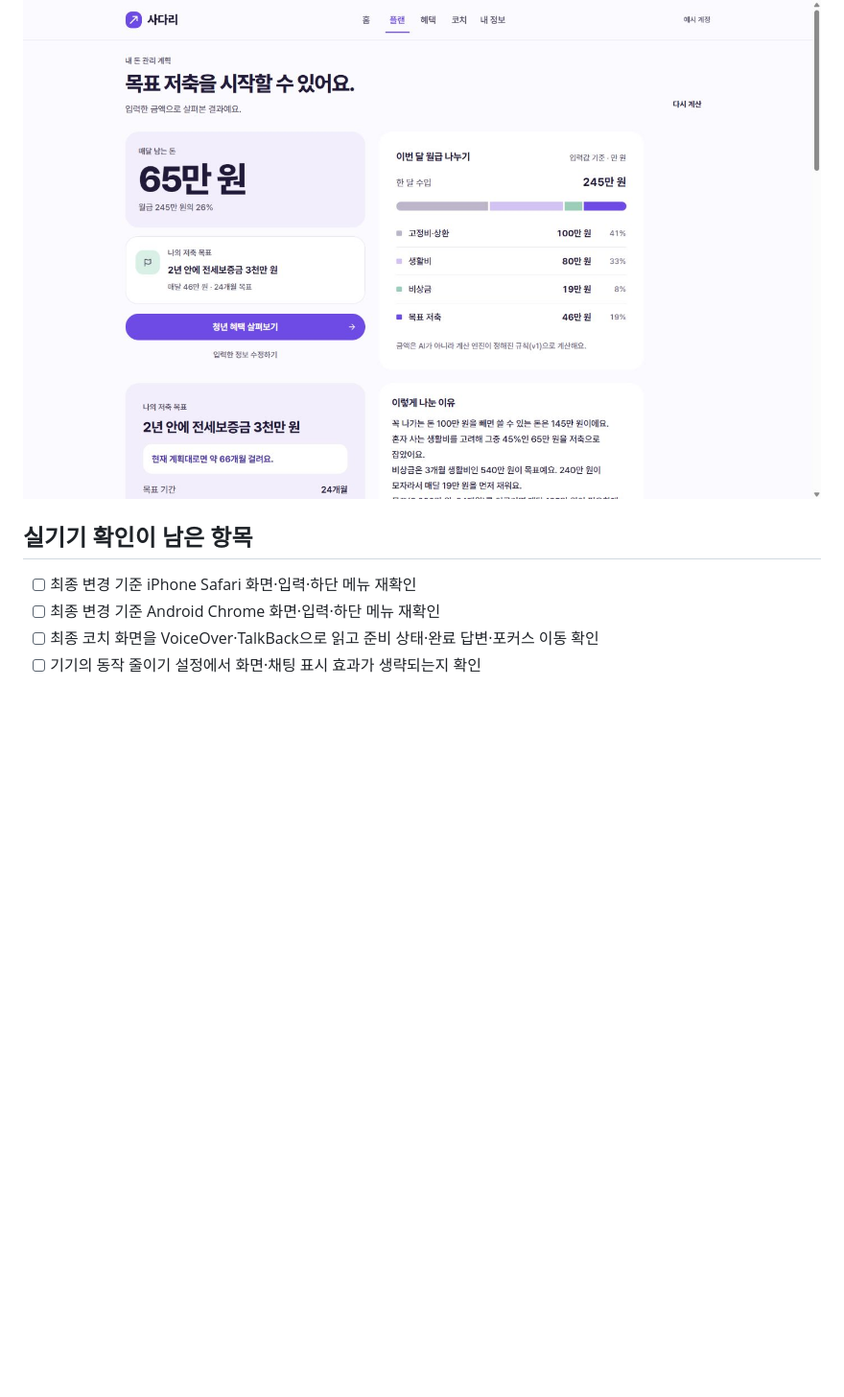
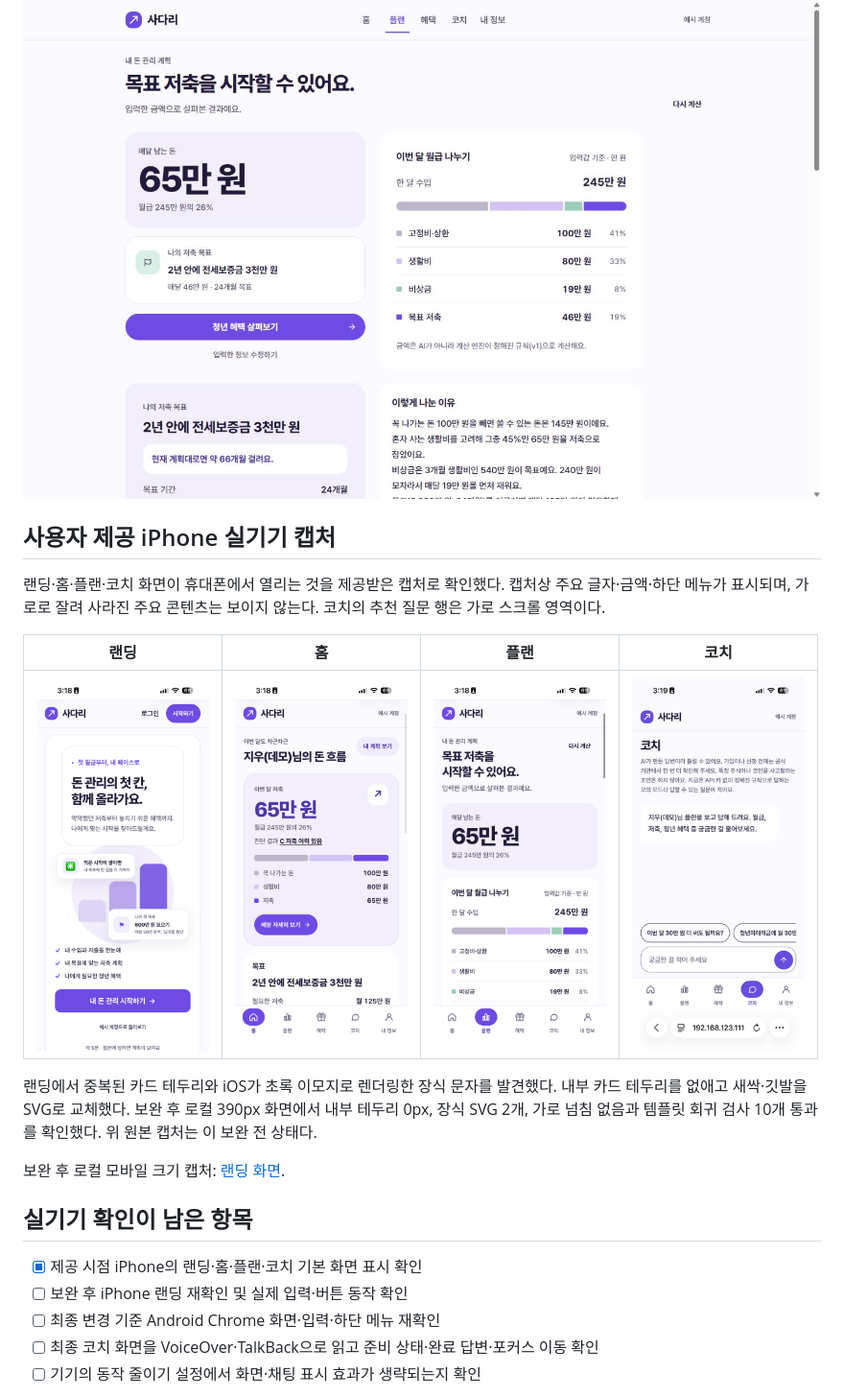
Before and after one commit to PSHUN03/Codyssey-M3-1, a Markdown page: docs/qa/FE-03-2026-11-01.md, the part around the change. Shown: that part at 96% size. Rendered like a GitHub page; pictures changed too: docs/qa/images/fe03-iphone-coach.png (added), docs/qa/images/fe03-iphone-home.png (added), docs/qa/images/fe03-iphone-landing.png (added); blank space fills up the shorter version.

Commit message:
docs: record user supplied iPhone screen checks (#16)

```diff
--- a/docs/qa/FE-03-2026-11-01.md
+++ b/docs/qa/FE-03-2026-11-01.md
@@ -54,9 +54,22 @@ Chromium 기반 로컬 브라우저에서 360×800, 390×844, 1440×900 뷰포
 
 ![데스크톱 플랜](images/fe03-plan-desktop-1440.jpg)
 
+## 사용자 제공 iPhone 실기기 캡처
+
+랜딩·홈·플랜·코치 화면이 휴대폰에서 열리는 것을 제공받은 캡처로 확인했다. 캡처상 주요 글자·금액·하단 메뉴가 표시되며, 가로로 잘려 사라진 주요 콘텐츠는 보이지 않는다. 코치의 추천 질문 행은 가로 스크롤 영역이다.
+
+| 랜딩 | 홈 | 플랜 | 코치 |
+|---|---|---|---|
+| <img src="images/fe03-iphone-landing.png" width="180" alt="아이폰 랜딩 캡처"> | <img src="images/fe03-iphone-home.png" width="180" alt="아이폰 홈 캡처"> | <img src="images/fe03-iphone-plan.png" width="180" alt="아이폰 플랜 캡처"> | <img src="images/fe03-iphone-coach.png" width="180" alt="아이폰 코치 캡처"> |
+
+랜딩에서 중복된 카드 테두리와 iOS가 초록 이모지로 렌더링한 장식 문자를 발견했다. 내부 카드 테두리를 없애고 새싹·깃발을 SVG로 교체했다. 보완 후 로컬 390px 화면에서 내부 테두리 0px, 장식 SVG 2개, 가로 넘침 없음과 템플릿 회귀 검사 10개 통과를 확인했다. 위 원본 캡처는 이 보완 전 상태다.
+
+보완 후 로컬 모바일 크기 캡처: [랜딩 화면](images/fe03-landing-mobile-fixed.jpg).
+
 ## 실기기 확인이 남은 항목
 
-- [ ] 최종 변경 기준 iPhone Safari 화면·입력·하단 메뉴 재확인
+- [x] 제공 시점 iPhone의 랜딩·홈·플랜·코치 기본 화면 표시 확인
+- [ ] 보완 후 iPhone 랜딩 재확인 및 실제 입력·버튼 동작 확인
 - [ ] 최종 변경 기준 Android Chrome 화면·입력·하단 메뉴 재확인
 - [ ] 최종 코치 화면을 VoiceOver·TalkBack으로 읽고 준비 상태·완료 답변·포커스 이동 확인
 - [ ] 기기의 동작 줄이기 설정에서 화면·채팅 표시 효과가 생략되는지 확인
```
Also changed, not shown: docs/qa/images/fe03-landing-mobile-fixed.jpg (added).
